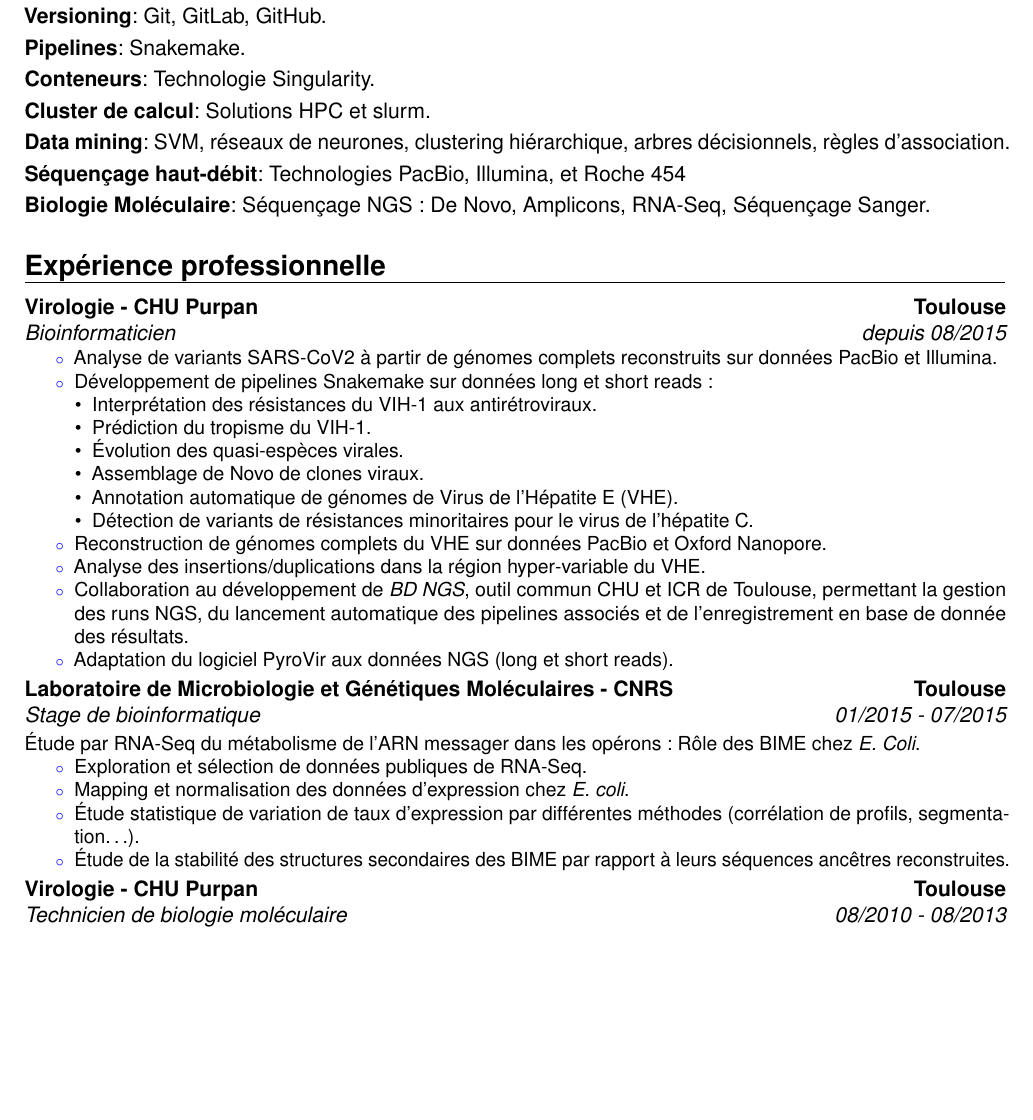
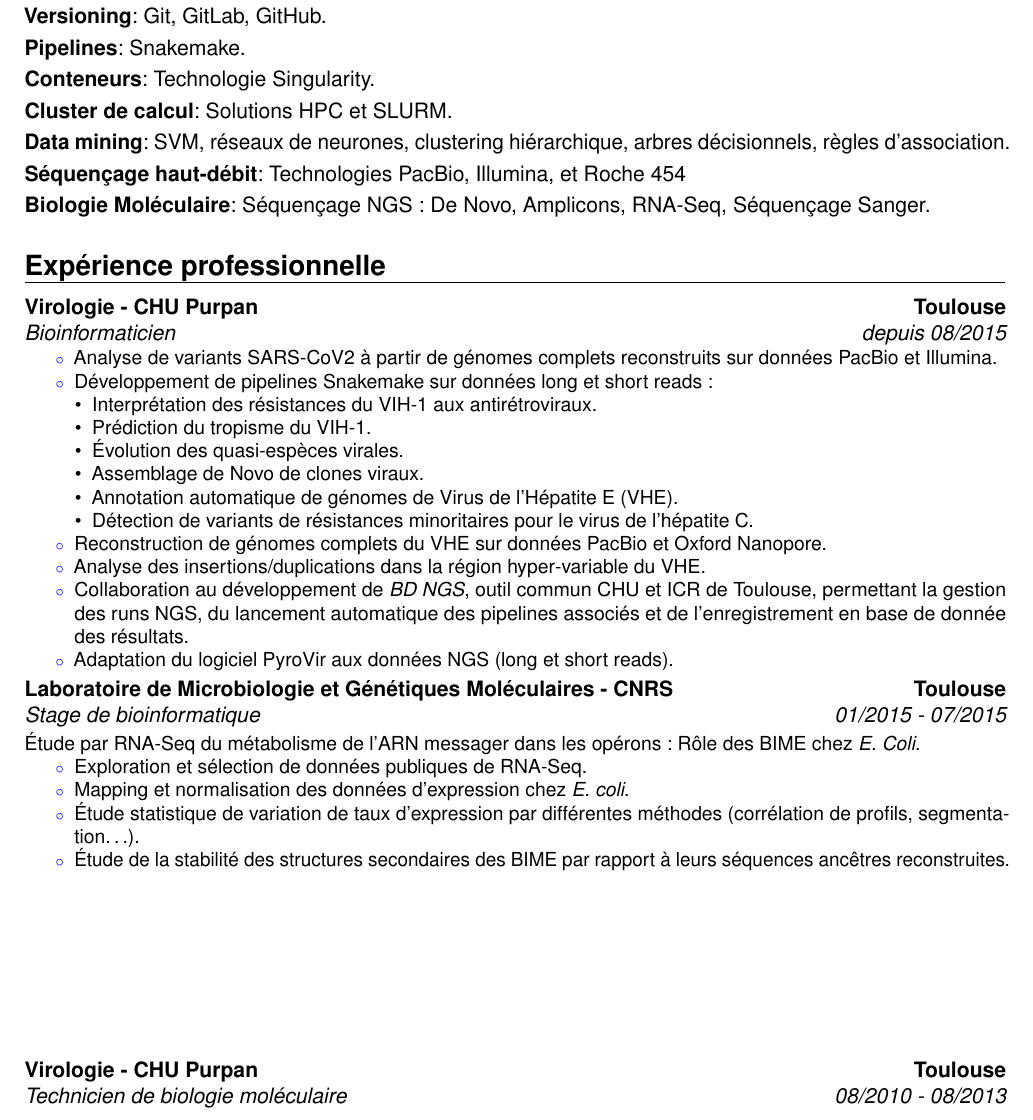
Before and after one commit to mesmeraf/CV, a LaTeX CV (cv.tex): part of page 1 of 4, cut so that both start at the same text, the shorter picture padded with empty space. Compiled offline with pdfLaTeX.

Commit message:
add linebreaks line 66

```diff
--- a/cv.tex
+++ b/cv.tex
@@ -32,7 +32,7 @@
 \cvitem{Versioning}{Git, GitLab, GitHub.}
 \cvitem{Pipelines}{Snakemake.}
 \cvitem{Conteneurs}{Technologie Singularity.}
-\cvitem{Cluster de calcul}{Solutions HPC et slurm.}
+\cvitem{Cluster de calcul}{Solutions HPC et SLURM.}
 \cvitem{Data mining}{SVM, réseaux de neurones, clustering hiérarchique, arbres décisionnels, règles d'association.}
 \cvitem{Séquençage haut-débit}{Technologies PacBio, Illumina, et Roche 454}
 \cvitem{Biologie Moléculaire}{Séquençage NGS: De Novo, Amplicons, RNA-Seq, Séquençage Sanger.}
@@ -63,9 +63,11 @@
 	\item Exploration et sélection de données publiques de RNA-Seq.
 	\item Mapping et normalisation des données d'expression chez \textit{E. coli}.
 	\item Étude statistique de variation de taux d'expression par différentes méthodes (corrélation de profils, segmentation\ldots).
-	\item Étude de la stabilité des structures secondaires des BIME par rapport à leurs séquences ancêtres reconstruites.
+	\item Étude de la stabilité des structures secondaires des BIME par rapport à leurs séquences ancêtres reconstruites.\linebreak\linebreak\linebreak\linebreak\linebreak\linebreak\linebreak\linebreak
 	\end{itemize}
 }
+
+
 
 \cventry{08/2010 - 08/2013}{Technicien de biologie moléculaire}{Virologie - CHU Purpan}{Toulouse}{}{
 \begin{itemize}
```
